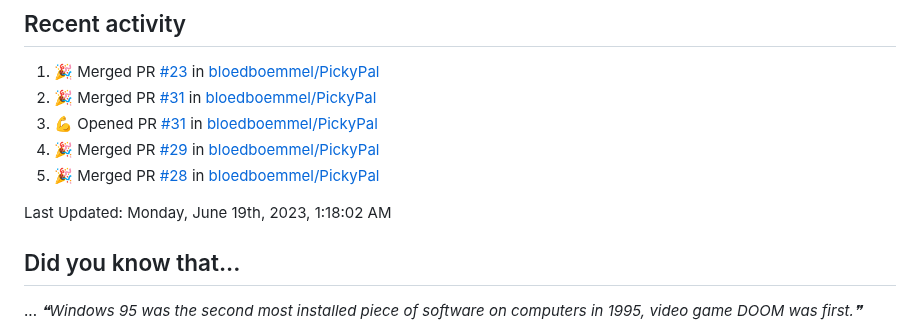
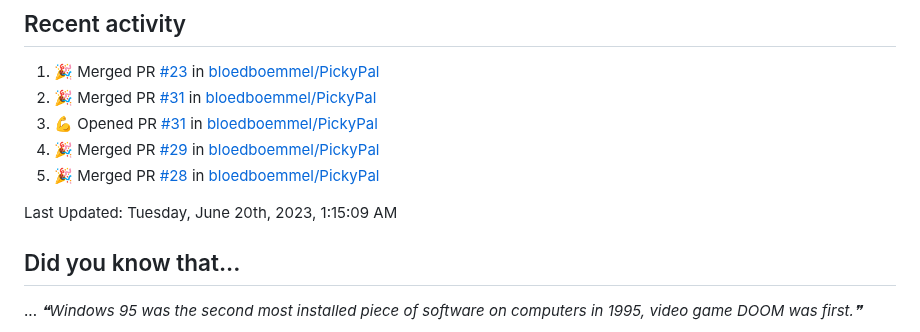
Before and after one commit to bloedboemmel/bloedboemmel, a Markdown page: README.md, the part around the change. Rendered like a GitHub page.

Commit message:
☕ During a coffee-break my humble bot updated my activity

```diff
--- a/README.md
+++ b/README.md
@@ -97,7 +97,7 @@ I know this code is still quite messy. I will work on it at [My Connect4-Repo](h
 <!--RECENT_ACTIVITY:end-->
 
 <!--RECENT_ACTIVITY:last_update-->
-Last Updated: Monday, June 19th, 2023, 1:18:02 AM
+Last Updated: Tuesday, June 20th, 2023, 1:15:09 AM
 <!--RECENT_ACTIVITY:last_update_end-->
 
 
```
